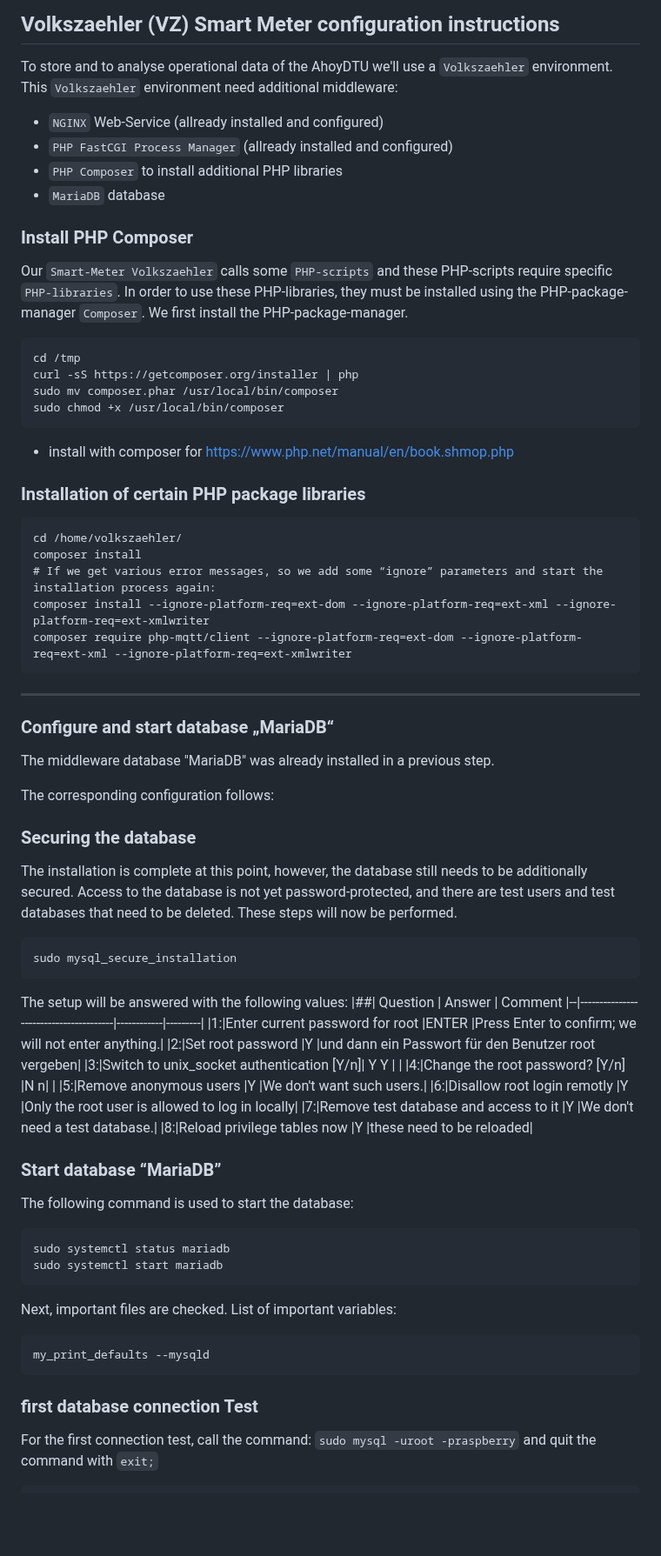
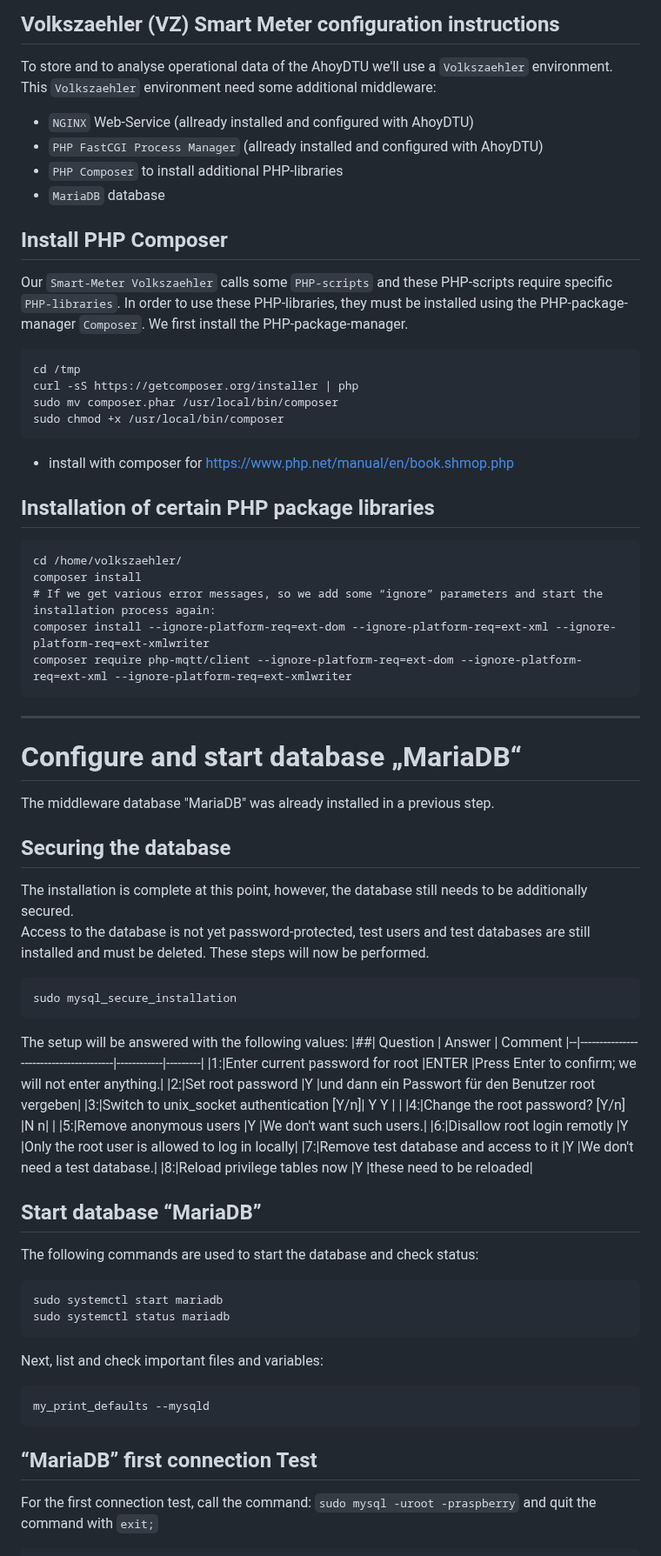
Before and after one commit to PaeserBastelstube/AhoyDTU4RPi, a Markdown page: doc/Installation_Instruction_Volkszaehler.md, the part around one of its changes. Shown at 87% size. Drawn GitHub-style; blank space fills up the shorter version.

````diff
--- a/doc/Installation_Instruction_Volkszaehler.md
+++ b/doc/Installation_Instruction_Volkszaehler.md
@@ -13,13 +13,13 @@ This work is licensed under a
 # Installation Instructions <br>for AhoyDTU on Raspberry-Pi with <br> NGINX-WebServices and the Volkszaehler-Smart-Meter
 ## Volkszaehler (VZ) Smart Meter configuration instructions
 To store and to analyse operational data of the AhoyDTU we'll use a `Volkszaehler` environment.
-This `Volkszaehler` environment need additional middleware:
-* `NGINX` Web-Service (allready installed and configured)
-* `PHP FastCGI Process Manager` (allready installed and configured)
-* `PHP Composer` to install additional PHP libraries
+This `Volkszaehler` environment need some additional middleware:
+* `NGINX` Web-Service (allready installed and configured with AhoyDTU)
+* `PHP FastCGI Process Manager` (allready installed and configured with AhoyDTU)
+* `PHP Composer` to install additional PHP-libraries
 * `MariaDB` database
 
-### Install PHP Composer
+## Install PHP Composer
 Our `Smart-Meter Volkszaehler` calls some `PHP-scripts` and these PHP-scripts require specific `PHP-libraries`.
 In order to use these PHP-libraries, they must be installed using the PHP-package-manager `Composer`.
 We first install the PHP-package-manager.
@@ -31,7 +31,7 @@ sudo chmod +x /usr/local/bin/composer
 ```
 * install with composer for https://www.php.net/manual/en/book.shmop.php
 
-### Installation of certain PHP package libraries
+## Installation of certain PHP package libraries
 ```code
 cd /home/volkszaehler/
 composer install
@@ -40,12 +40,13 @@ composer install --ignore-platform-req=ext-dom --ignore-platform-req=ext-xml --i
 composer require php-mqtt/client --ignore-platform-req=ext-dom --ignore-platform-req=ext-xml --ignore-platform-req=ext-xmlwriter
 ```
 ---
-###	Configure and start database „MariaDB“
+#	Configure and start database „MariaDB“
 The middleware database "MariaDB" was already installed in a previous step.
 
-The corresponding configuration follows:
-### Securing the database
-The installation is complete at this point, however, the database still needs to be additionally secured. Access to the database is not yet password-protected, and there are test users and test databases that need to be deleted. These steps will now be performed.
+## Securing the database
+The installation is complete at this point, however, the database still needs to be additionally secured.
+Access to the database is not yet password-protected, test users and test databases are still installed and must be deleted.
+These steps will now be performed.
 ```code
 sudo mysql_secure_installation
 ```
@@ -61,17 +62,17 @@ The setup will be answered with the following values:
 |7:|Remove test database and access to it  |Y           |We don't need a test database.|
 |8:|Reload privilege tables now            |Y           |these need to be reloaded|
 
-### Start database “MariaDB”
-The following command is used to start the database:
+## Start database “MariaDB”
+The following commands are used to start the database and check status:
 ```code
+sudo systemctl start mariadb
 sudo systemctl status mariadb
-sudo systemctl start mariadb
 ```
-Next, important files are checked. List of important variables:
+Next, list and check important files and variables:
 ```code
 my_print_defaults --mysqld
 ```
-### first database connection Test
+## “MariaDB” first connection Test
 For the first connection test, call the command:
 `sudo mysql -uroot -praspberry`
 and quit the command with `exit;`
````
Also changed, not shown: other parts of doc/Installation_Instruction_Volkszaehler.md (+2 -2 lines).
